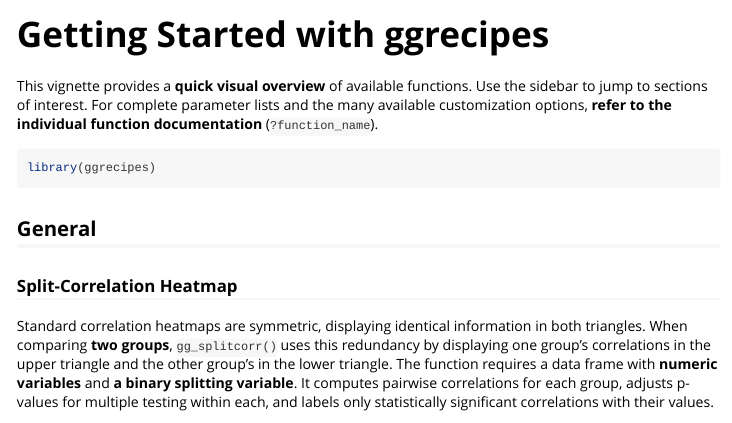
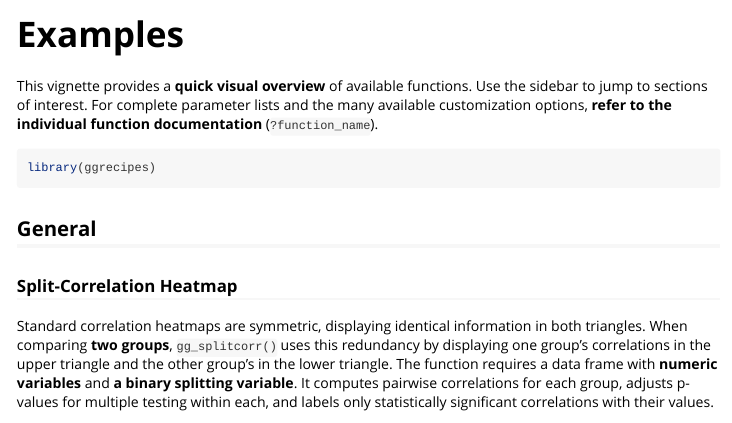
Before and after one commit to Ignophi/ggrecipes, an R Markdown document (vignettes/ggrecipes.Rmd): the page in a window 1100 px wide, from its top. Rendered offline with R 4.5, knitr and Pandoc, with nearby package versions; the code chunks are not run, so their results and figures are left out.

Commit message:
Minor edits

```diff
--- a/vignettes/ggrecipes.Rmd
+++ b/vignettes/ggrecipes.Rmd
@@ -1,8 +1,8 @@
 ---
-title: "Getting Started with ggrecipes"
+title: "Examples"
 output: rmarkdown::html_vignette
 vignette: >
-  %\VignetteIndexEntry{Getting Started with ggrecipes}
+  %\VignetteIndexEntry{Examples}
   %\VignetteEngine{knitr::rmarkdown}
   %\VignetteEncoding{UTF-8}
 ---
```
